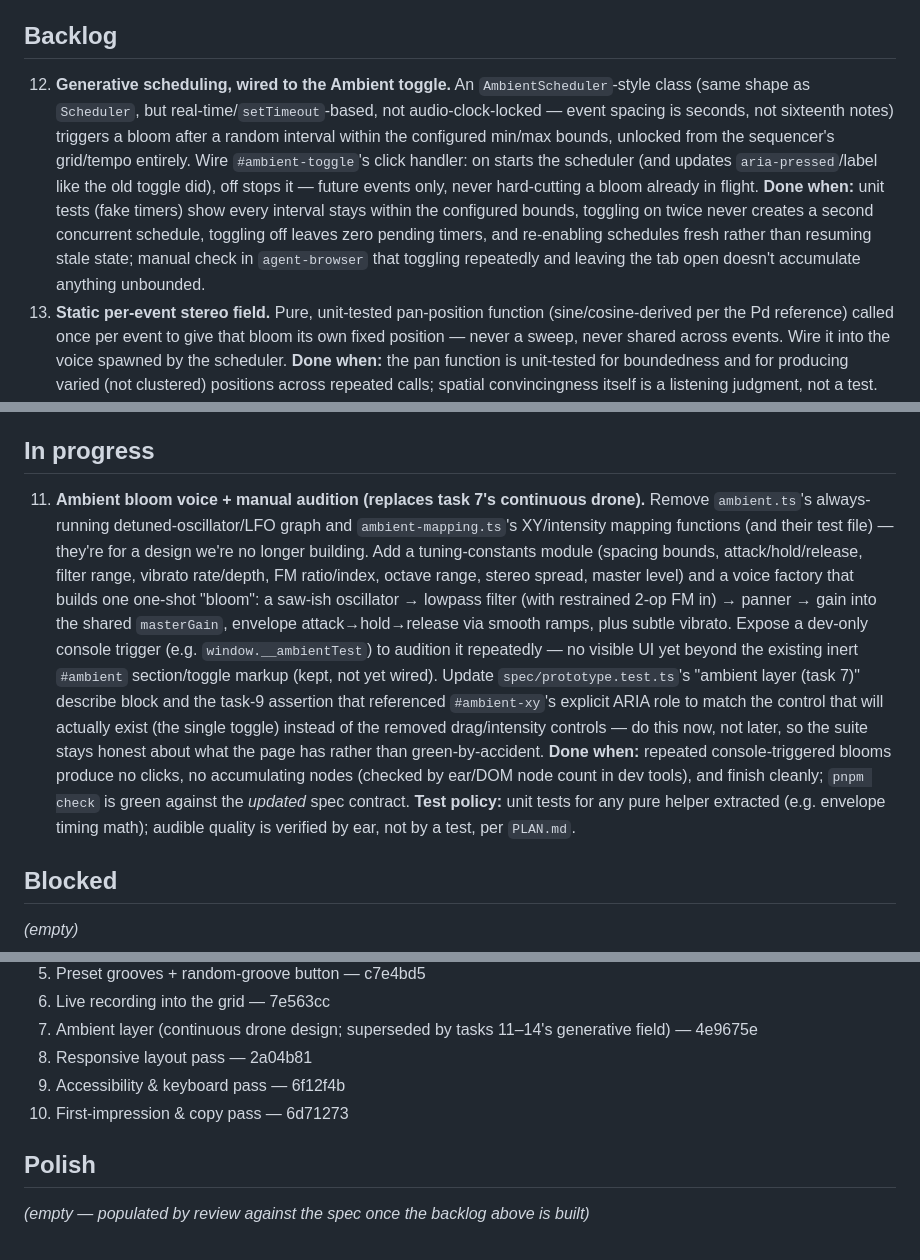
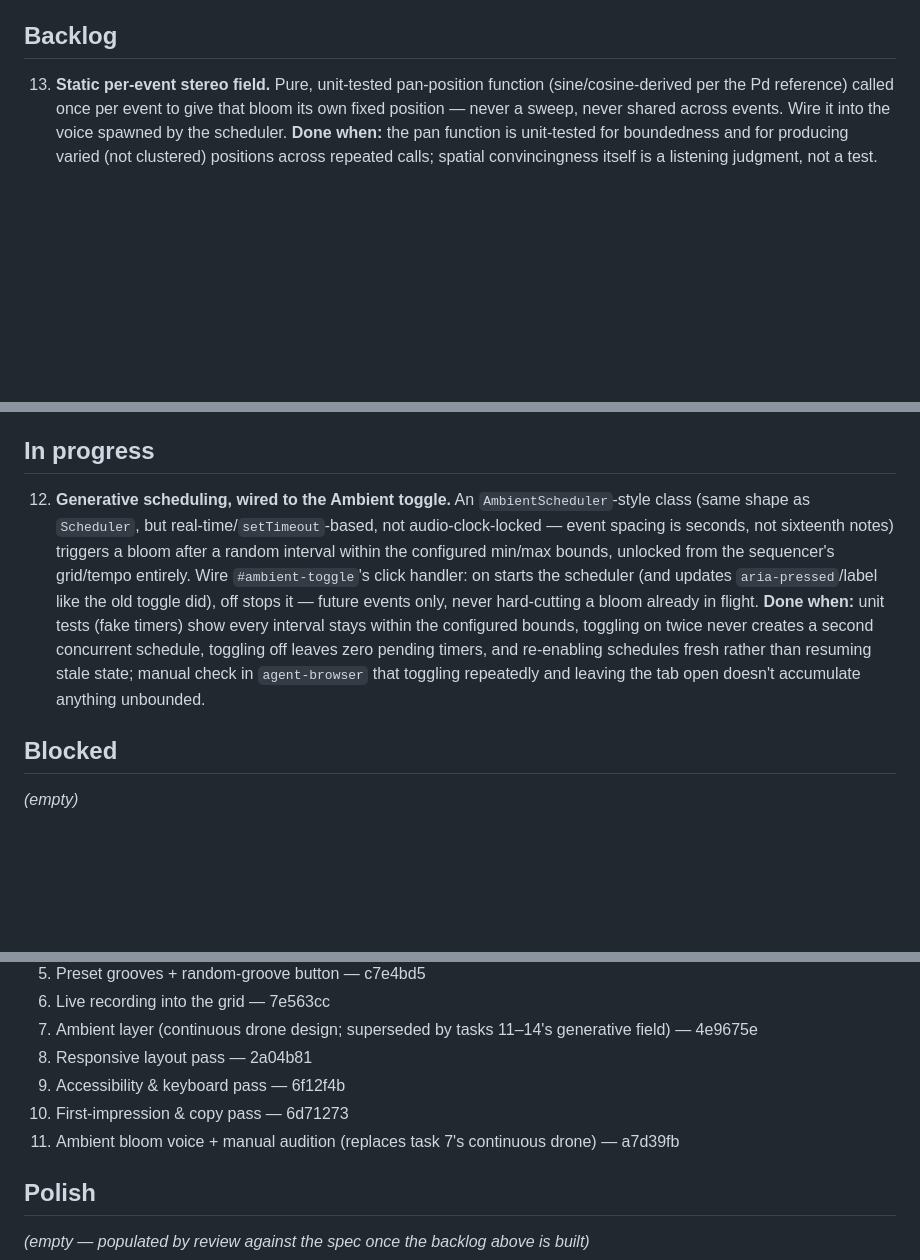
Before and after one commit to comp4020-agentic-coding-studio/comp4020-crit4-mattxreynolds, a Markdown page: TASKS.md, 3 parts joined by grey strips. GitHub-like rendering; blank space fills up the shorter version.

Commit message:
tasks: mark task 11 done, pull task 12 into progress

```diff
--- a/TASKS.md
+++ b/TASKS.md
@@ -16,21 +16,6 @@ something a test can't see.
 
 ## Backlog
 
-12. **Generative scheduling, wired to the Ambient toggle.** An
-    `AmbientScheduler`-style class (same shape as `Scheduler`, but
-    real-time/`setTimeout`-based, not audio-clock-locked — event spacing is
-    seconds, not sixteenth notes) triggers a bloom after a random interval
-    within the configured min/max bounds, unlocked from the sequencer's
-    grid/tempo entirely. Wire `#ambient-toggle`'s click handler: on starts
-    the scheduler (and updates `aria-pressed`/label like the old toggle
-    did), off stops it — future events only, never hard-cutting a bloom
-    already in flight.
-    **Done when:** unit tests (fake timers) show every interval stays
-    within the configured bounds, toggling on twice never creates a second
-    concurrent schedule, toggling off leaves zero pending timers, and
-    re-enabling schedules fresh rather than resuming stale state; manual
-    check in `agent-browser` that toggling repeatedly and leaving the tab
-    open doesn't accumulate anything unbounded.
 13. **Static per-event stereo field.** Pure, unit-tested pan-position
     function (sine/cosine-derived per the Pd reference) called once per
     event to give that bloom its own fixed position — never a sweep, never
@@ -56,31 +41,21 @@ something a test can't see.
 
 ## In progress
 
-11. **Ambient bloom voice + manual audition (replaces task 7's continuous
-    drone).** Remove `ambient.ts`'s always-running detuned-oscillator/LFO
-    graph and `ambient-mapping.ts`'s XY/intensity mapping functions (and
-    their test file) — they're for a design we're no longer building. Add a
-    tuning-constants module (spacing bounds, attack/hold/release, filter
-    range, vibrato rate/depth, FM ratio/index, octave range, stereo spread,
-    master level) and a voice factory that builds one one-shot "bloom": a
-    saw-ish oscillator → lowpass filter (with restrained 2-op FM in) →
-    panner → gain into the shared `masterGain`, envelope
-    attack→hold→release via smooth ramps, plus subtle vibrato. Expose a
-    dev-only console trigger (e.g. `window.__ambientTest`) to audition it
-    repeatedly — no visible UI yet beyond the existing inert `#ambient`
-    section/toggle markup (kept, not yet wired). Update
-    `spec/prototype.test.ts`'s "ambient layer (task 7)" describe block and
-    the task-9 assertion that referenced `#ambient-xy`'s explicit ARIA role
-    to match the control that will actually exist (the single toggle)
-    instead of the removed drag/intensity controls — do this now, not
-    later, so the suite stays honest about what the page has rather than
-    green-by-accident.
-    **Done when:** repeated console-triggered blooms produce no clicks, no
-    accumulating nodes (checked by ear/DOM node count in dev tools), and
-    finish cleanly; `pnpm check` is green against the *updated* spec
-    contract. **Test policy:** unit tests for any pure helper extracted
-    (e.g. envelope timing math); audible quality is verified by ear, not by
-    a test, per `PLAN.md`.
+12. **Generative scheduling, wired to the Ambient toggle.** An
+    `AmbientScheduler`-style class (same shape as `Scheduler`, but
+    real-time/`setTimeout`-based, not audio-clock-locked — event spacing is
+    seconds, not sixteenth notes) triggers a bloom after a random interval
+    within the configured min/max bounds, unlocked from the sequencer's
+    grid/tempo entirely. Wire `#ambient-toggle`'s click handler: on starts
+    the scheduler (and updates `aria-pressed`/label like the old toggle
+    did), off stops it — future events only, never hard-cutting a bloom
+    already in flight.
+    **Done when:** unit tests (fake timers) show every interval stays
+    within the configured bounds, toggling on twice never creates a second
+    concurrent schedule, toggling off leaves zero pending timers, and
+    re-enabling schedules fresh rather than resuming stale state; manual
+    check in `agent-browser` that toggling repeatedly and leaving the tab
+    open doesn't accumulate anything unbounded.
 
 ## Blocked
 
@@ -99,6 +74,8 @@ _(empty)_
 8. Responsive layout pass — 2a04b81
 9. Accessibility & keyboard pass — 6f12f4b
 10. First-impression & copy pass — 6d71273
+11. Ambient bloom voice + manual audition (replaces task 7's continuous
+    drone) — a7d39fb
 
 ## Polish
 
```
